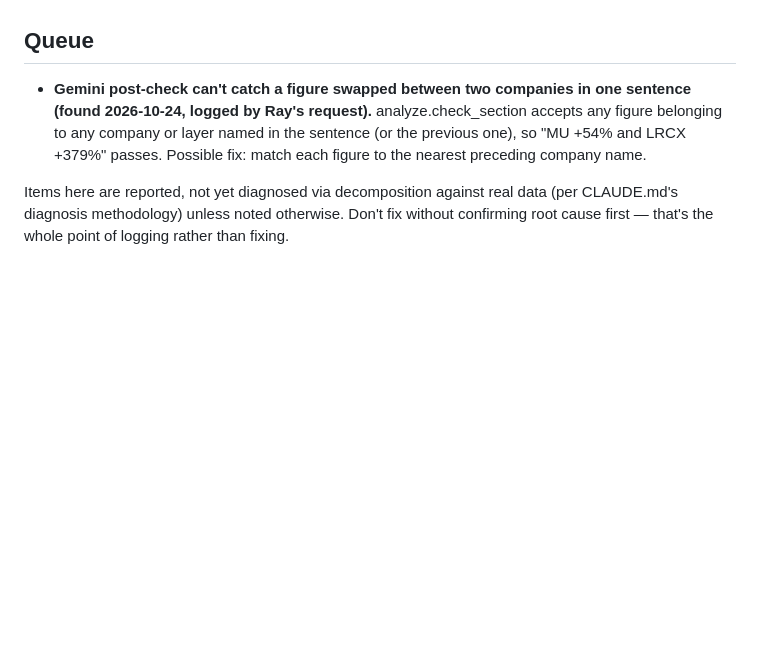
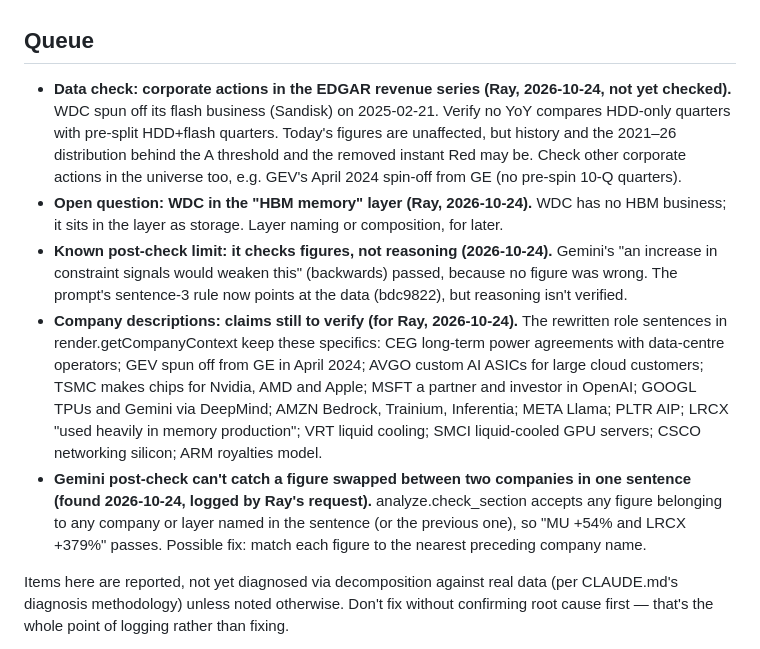
Before and after one commit to miikawir-ops/AI_valuechain, a Markdown page: PLAN.md, the part around the change. Drawn GitHub-style; blank space fills up the shorter version.

Commit message:
docs: queue the corporate-action data check, WDC layer question, post-check reasoning limit and claims to verify
Co-Authored-By: Claude Opus 5.5 <noreply@anthropic.com>

```diff
--- a/PLAN.md
+++ b/PLAN.md
@@ -9,6 +9,10 @@ Running record of in-progress work and a queue of known issues deliberately not
 
 ## Queue
 
+- **Data check: corporate actions in the EDGAR revenue series (Ray, 2026-10-24, not yet checked).** WDC spun off its flash business (Sandisk) on 2025-02-21. Verify no YoY compares HDD-only quarters with pre-split HDD+flash quarters. Today's figures are unaffected, but history and the 2021–26 distribution behind the A threshold and the removed instant Red may be. Check other corporate actions in the universe too, e.g. GEV's April 2024 spin-off from GE (no pre-spin 10-Q quarters).
+- **Open question: WDC in the "HBM memory" layer (Ray, 2026-10-24).** WDC has no HBM business; it sits in the layer as storage. Layer naming or composition, for later.
+- **Known post-check limit: it checks figures, not reasoning (2026-10-24).** Gemini's "an increase in constraint signals would weaken this" (backwards) passed, because no figure was wrong. The prompt's sentence-3 rule now points at the data (bdc9822), but reasoning isn't verified.
+- **Company descriptions: claims still to verify (for Ray, 2026-10-24).** The rewritten role sentences in render.getCompanyContext keep these specifics: CEG long-term power agreements with data-centre operators; GEV spun off from GE in April 2024; AVGO custom AI ASICs for large cloud customers; TSMC makes chips for Nvidia, AMD and Apple; MSFT a partner and investor in OpenAI; GOOGL TPUs and Gemini via DeepMind; AMZN Bedrock, Trainium, Inferentia; META Llama; PLTR AIP; LRCX "used heavily in memory production"; VRT liquid cooling; SMCI liquid-cooled GPU servers; CSCO networking silicon; ARM royalties model.
 - **Gemini post-check can't catch a figure swapped between two companies in one sentence (found 2026-10-24, logged by Ray's request).** analyze.check_section accepts any figure belonging to any company or layer named in the sentence (or the previous one), so "MU +54% and LRCX +379%" passes. Possible fix: match each figure to the nearest preceding company name.
 
 Items here are reported, not yet diagnosed via decomposition against real data (per CLAUDE.md's diagnosis methodology) unless noted otherwise. Don't fix without confirming root cause first — that's the whole point of logging rather than fixing.
```
